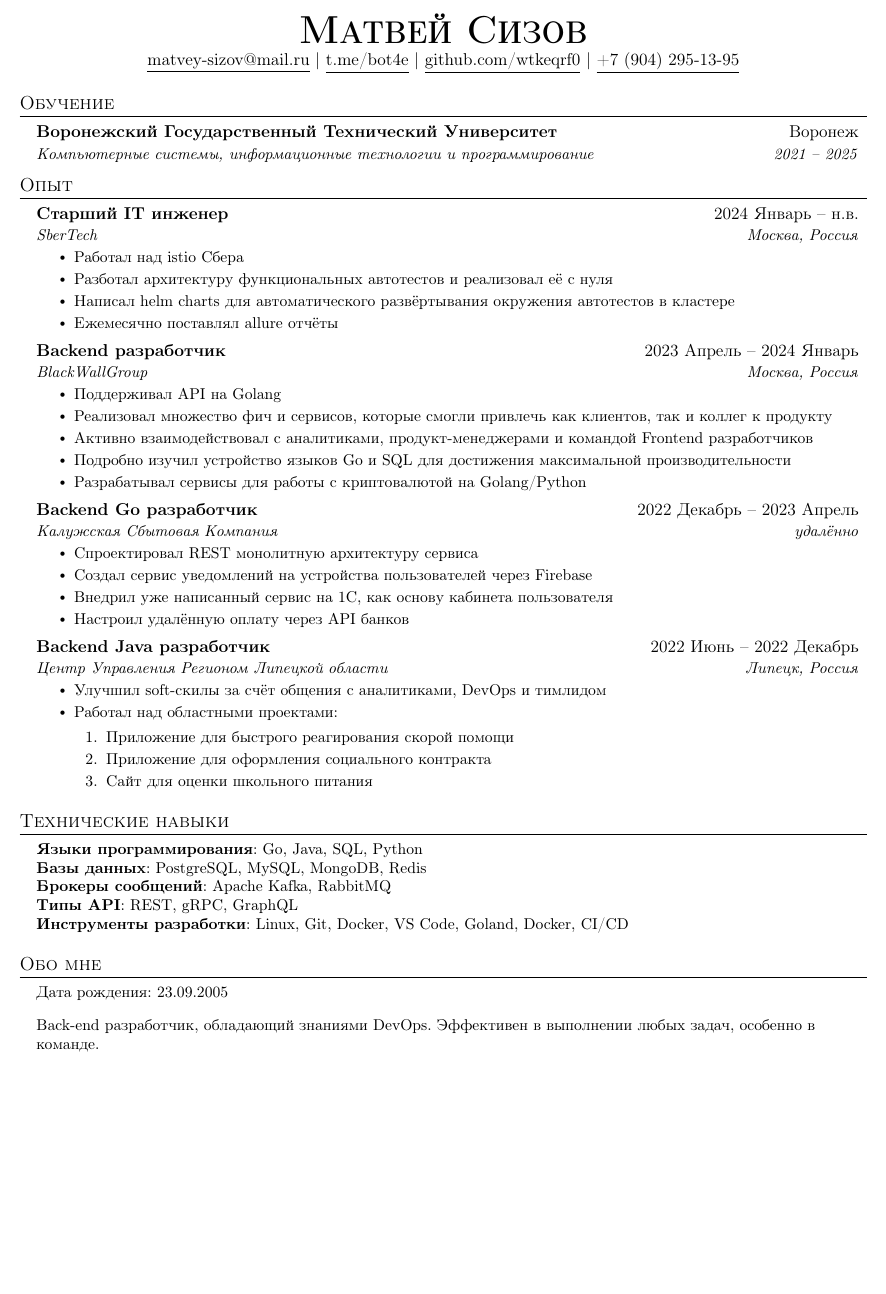
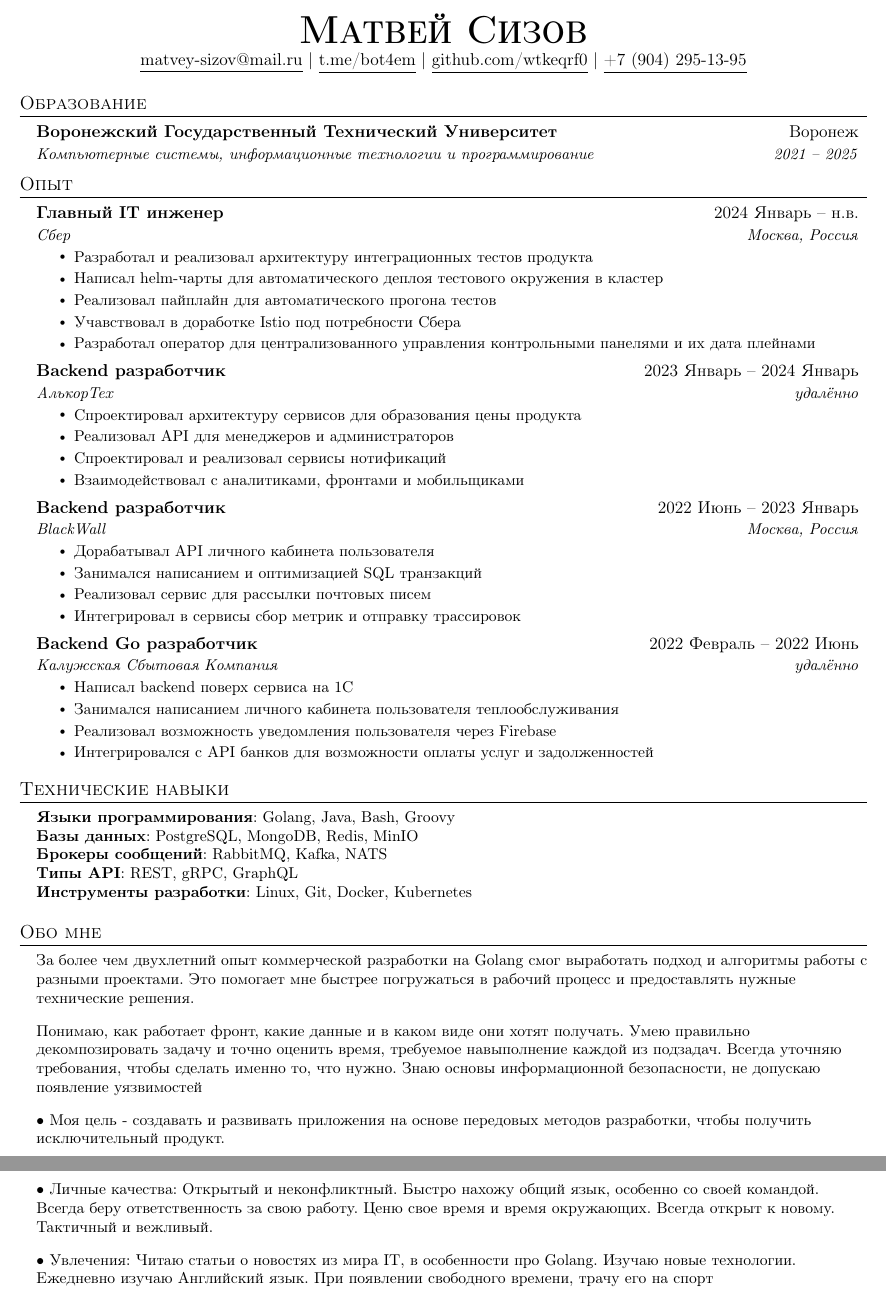
Before and after one commit to wtkeqrf0/CV, a LaTeX CV (LaTeX/ru/Matvey_Sizov_CV.tex): part of the page before the commit and two parts of pages 1 and 2 of 2 after it, the two joined at a grey line, cut so that both start at the same text, the shorter picture padded with empty space. Compiled offline with pdfLaTeX.

Commit message:
feat: update ru

```diff
--- a/LaTeX/ru/Matvey_Sizov_CV.tex
+++ b/LaTeX/ru/Matvey_Sizov_CV.tex
@@ -113,13 +113,13 @@
 \begin{center}
 \textbf{\Huge \scshape Матвей Сизов} \\ \vspace{1pt}
 \href{mailto:matvey-sizov@mail.ru}{\underline{matvey-sizov@mail.ru}} $|$
-\href{https://t.me/bot4e}{\underline{t.me/bot4e}} $|$
+\href{https://t.me/bot4em}{\underline{t.me/bot4em}} $|$
 \href{https://github.com/wtkeqrf0}{\underline{github.com/wtkeqrf0}} $|$
 \href{tel:+79042951395}{\underline{+7 (904) 295-13-95}}
 \end{center}
 
 %-----------EDUCATION-----------
-\section{Обучение}
+\section{Образование}
 \resumeSubHeadingListStart
 \resumeSubheading
 {Воронежский Государственный Технический Университет}{Воронеж}
@@ -131,46 +131,44 @@
 \resumeSubHeadingListStart
 
 \resumeSubheading
-{Старший IT инженер\emph{}}{2024 Январь -- н.в.}
-{SberTech}{Москва, Россия}
+{Главный IT инженер\emph{}}{2024 Январь -- н.в.}
+{Сбер}{Москва, Россия}
 \resumeItemListStart
-\resumeItem{Работал над istio Сбера}
-\resumeItem{Разботал архитектуру функциональных автотестов и реализовал её с нуля}
-\resumeItem{Написал helm charts для автоматического развёртывания окружения автотестов в кластере}
-\resumeItem{Ежемесячно поставлял allure отчёты}
+\resumeItem{Разработал и реализовал архитектуру интеграционных тестов продукта}
+\resumeItem{Написал helm-чарты для автоматического деплоя тестового окружения в кластер}
+\resumeItem{Реализовал пайплайн для автоматического прогона тестов}
+\resumeItem{Учавствовал в доработке Istio под потребности Сбера}
+\resumeItem{Разработал оператор для централизованного управления контрольными панелями и их дата плейнами}
 \resumeItemListEnd
 
 \resumeSubheading
-{Backend разработчик\emph{}}{2023 Апрель -- 2024 Январь}
-{BlackWallGroup}{Москва, Россия}
+{Backend разработчик\emph{}}{2023 Январь -- 2024 Январь}
+{АлькорТех}{удалённо}
 \resumeItemListStart
-\resumeItem{Поддерживал API на Golang}
-\resumeItem{Реализовал множество фич и сервисов, которые смогли привлечь как клиентов, так и коллег к продукту}
-\resumeItem{Активно взаимодействовал с аналитиками, продукт-менеджерами и командой Frontend разработчиков}
-\resumeItem{Подробно изучил устройство языков Go и SQL для достижения максимальной производительности}
-\resumeItem{Разрабатывал сервисы для работы с криптовалютой на Golang/Python}
+\resumeItem{Спроектировал архитектуру сервисов для образования цены продукта}
+\resumeItem{Реализовал API для менеджеров и администраторов}
+\resumeItem{Спроектировал и реализовал сервисы нотификаций}
+\resumeItem{Взаимодействовал с аналитиками, фронтами и мобильщиками}
 \resumeItemListEnd
 
 \resumeSubheading
-{Backend Go разработчик\emph{}}{2022 Декабрь -- 2023 Апрель}
-{Калужская Сбытовая Компания}{удалённо}
+{Backend разработчик\emph{}}{2022 Июнь -- 2023 Январь}
+{BlackWall}{Москва, Россия}
 \resumeItemListStart
-\resumeItem{Спроектировал REST монолитную архитектуру сервиса}
-\resumeItem{Создал сервис уведомлений на устройства пользователей через Firebase}
-\resumeItem{Внедрил уже написанный сервис на 1С, как основу кабинета пользователя}
-\resumeItem{Настроил удалённую оплату через API банков}
+\resumeItem{Дорабатывал API личного кабинета пользователя}
+\resumeItem{Занимался написанием и оптимизацией SQL транзакций}
+\resumeItem{Реализовал сервис для рассылки почтовых писем}
+\resumeItem{Интегрировал в сервисы сбор метрик и отправку трассировок}
 \resumeItemListEnd
 
 \resumeSubheading
-{Backend Java разработчик\emph{}}{2022 Июнь -- 2022 Декабрь}
-{Центр Управления Регионом Липецкой области}{Липецк, Россия}
+{Backend Go разработчик\emph{}}{2022 Февраль -- 2022 Июнь}
+{Калужская Сбытовая Компания}{удалённо}
 \resumeItemListStart
-\resumeItem{Улучшил soft-скилы за счёт общения с аналитиками, DevOps и тимлидом}
-\resumeItem{Работал над областными проектами: \begin{enumerate}
-\item{Приложение для быстрого реагирования скорой помощи}
-\item{Приложение для оформления социального контракта}
-\item{Сайт для оценки школьного питания}
-\end{enumerate}}
+\resumeItem{Написал backend поверх сервиса на 1С}
+\resumeItem{Занимался написанием личного кабинета пользователя теплообслуживания}
+\resumeItem{Реализовал возможность уведомления пользователя через Firebase}
+\resumeItem{Интегрировался с API банков для возможности оплаты услуг и задолженностей}
 \resumeItemListEnd
 
 \resumeSubHeadingListEnd
@@ -179,20 +177,23 @@
 \section{Технические навыки}
 \begin{itemize}[leftmargin=0.15in, label={}]
 \small{\item{
-\textbf{Языки программирования}{: Go, Java, SQL, Python} \\
-\textbf{Базы данных}{: PostgreSQL, MySQL, MongoDB, Redis} \\
-\textbf{Брокеры сообщений}{: Apache Kafka, RabbitMQ} \\
+\textbf{Языки программирования}{: Golang, Java, Bash, Groovy} \\
+\textbf{Базы данных}{: PostgreSQL, MongoDB, Redis, MinIO} \\
+\textbf{Брокеры сообщений}{: RabbitMQ, Kafka, NATS} \\
 \textbf{Типы API}{: REST, gRPC, GraphQL} \\
-\textbf{Инструменты разработки}{: Linux, Git, Docker, VS Code, Goland, Docker, CI/CD} \\
+\textbf{Инструменты разработки}{: Linux, Git, Docker, Kubernetes} \\
 }}
 \end{itemize}
 
 % ----------SUMMARY----------
 \section{Обо мне}
 \begin{itemize}[leftmargin=0.15in, label={}]
-\small{\item{Дата рождения: 23.09.2005} \
-}
-\small{\item{Back-end разработчик, обладающий знаниями DevOps. Эффективен в выполнении любых задач, особенно в команде.} \
+\small{
+\item{За более чем двухлетний опыт коммерческой разработки на Golang смог выработать подход и алгоритмы работы с разными проектами. Это помогает мне быстрее погружаться в рабочий процесс и предоставлять нужные технические решения.} \
+\item{Понимаю, как работает фронт, какие данные и в каком виде они хотят получать. Умею правильно декомпозировать задачу и точно оценить время, требуемое навыполнение каждой из подзадач. Всегда уточняю требования, чтобы сделать именно то, что нужно. Знаю основы информационной безопасности, не допускаю появление уязвимостей} \
+\item{• Моя цель - создавать и развивать приложения на основе передовых методов разработки, чтобы получить исключительный продукт.} \
+\item{• Личные качества: Открытый и неконфликтный. Быстро нахожу общий язык, особенно со своей командой. Всегда беру ответственность за свою работу. Ценю свое время и время окружающих. Всегда открыт к новому. Тактичный и вежливый.} \
+\item{• Увлечения: Читаю статьи о новостях из мира IT, в особенности про Golang. Изучаю новые технологии. Ежедневно изучаю Английский язык. При появлении свободного времени, трачу его на спорт} \
 }
 \end{itemize}
 
```
Also changed, not shown: resume/ru/Matvey_Sizov_CV.pdf.
